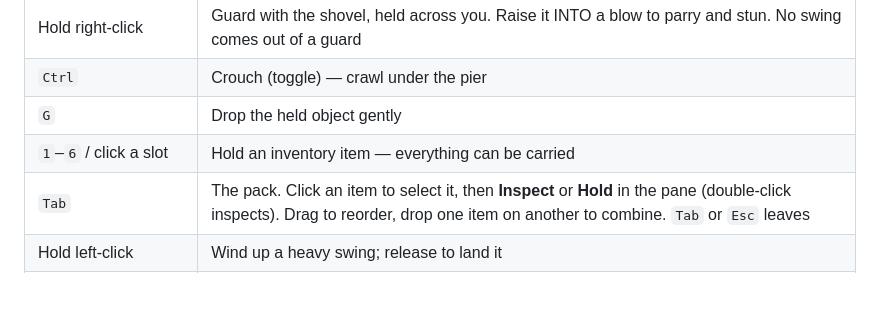
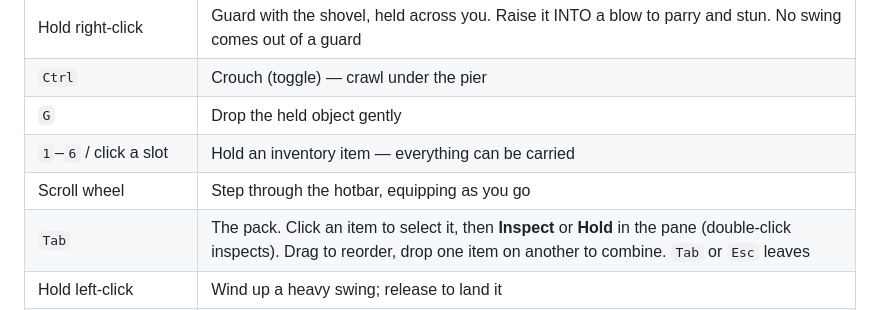
Before and after one commit to areedy46118-svg/beachwalk, a Markdown page: README.md, the part around the change. Drawn GitHub-style; blank space fills up the shorter version.

Commit message:
README: the wheel walks the hotbar
Co-Authored-By: Claude Fable 5.1 <noreply@anthropic.com>

```diff
--- a/README.md
+++ b/README.md
@@ -28,6 +28,7 @@ Then open <http://localhost:4173> and click to begin. Any static server works
 | `Ctrl` | Crouch (toggle) — crawl under the pier |
 | `G` | Drop the held object gently |
 | `1`–`6` / click a slot | Hold an inventory item — everything can be carried |
+| Scroll wheel | Step through the hotbar, equipping as you go |
 | `Tab` | The pack. Click an item to select it, then **Inspect** or **Hold** in the pane (double-click inspects). Drag to reorder, drop one item on another to combine. `Tab` or `Esc` leaves |
 | Hold left-click | Wind up a heavy swing; release to land it |
 | Hold right-click (examine view) | Turn the item over |
```
